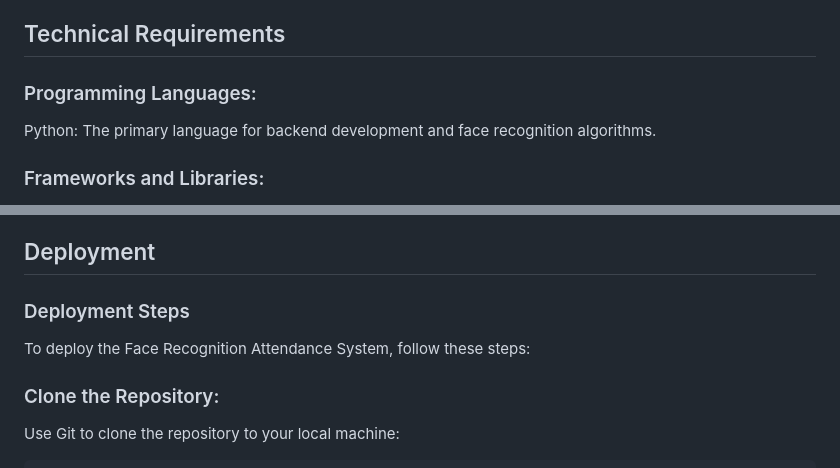
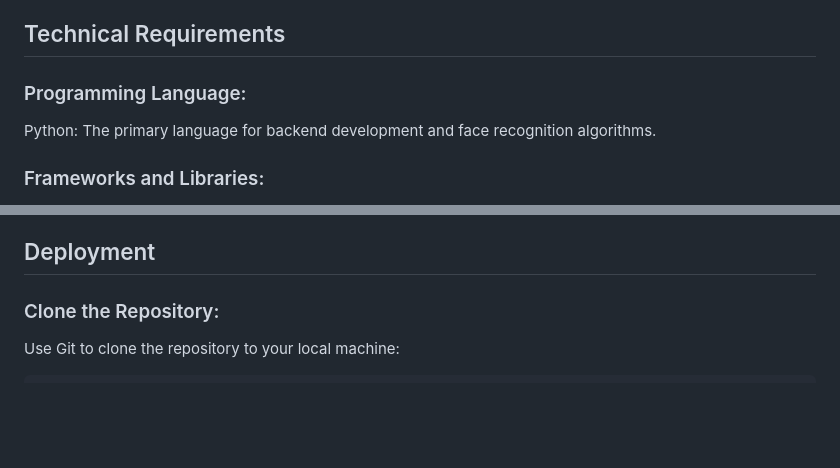
Before and after one commit to pratikbanik/Face_Recognition_Attendance_System, a Markdown page: README.md, 2 parts joined by grey strips. GitHub-like rendering; blank space fills up the shorter version.

```diff
--- a/README.md
+++ b/README.md
@@ -12,7 +12,7 @@ By eliminating the need for physical contact and reducing human error, this mode
 
 ## Technical Requirements
 
-### Programming Languages:
+### Programming Language:
 
 Python: The primary language for backend development and face recognition algorithms.
 
@@ -77,10 +77,6 @@ Firebase: Used for storing user data, attendance records, and handling authentic
 
 
 ## Deployment
-
-### Deployment Steps
-
-To deploy the Face Recognition Attendance System, follow these steps:
 
 ### Clone the Repository:
 
```
Also changed, not shown: other parts of README.md (+1 -1 lines).
